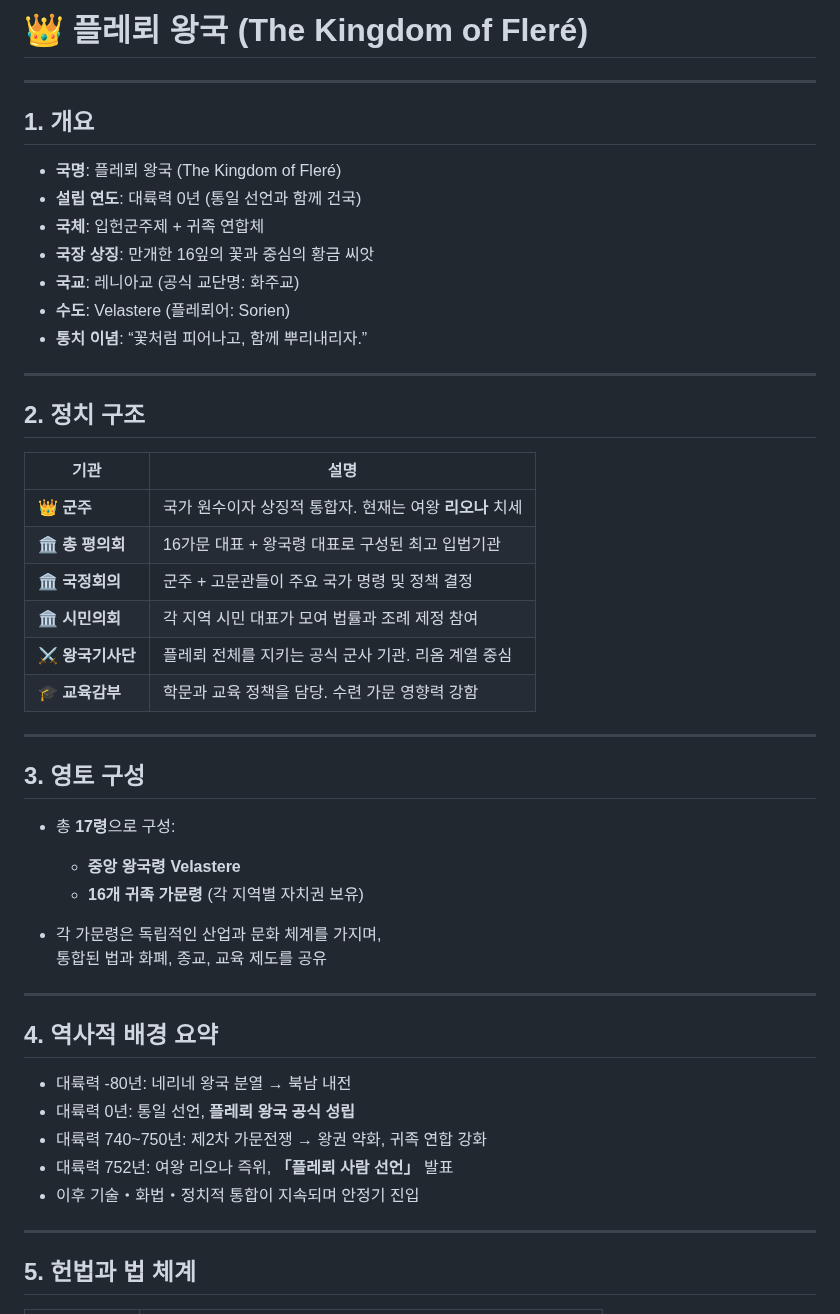
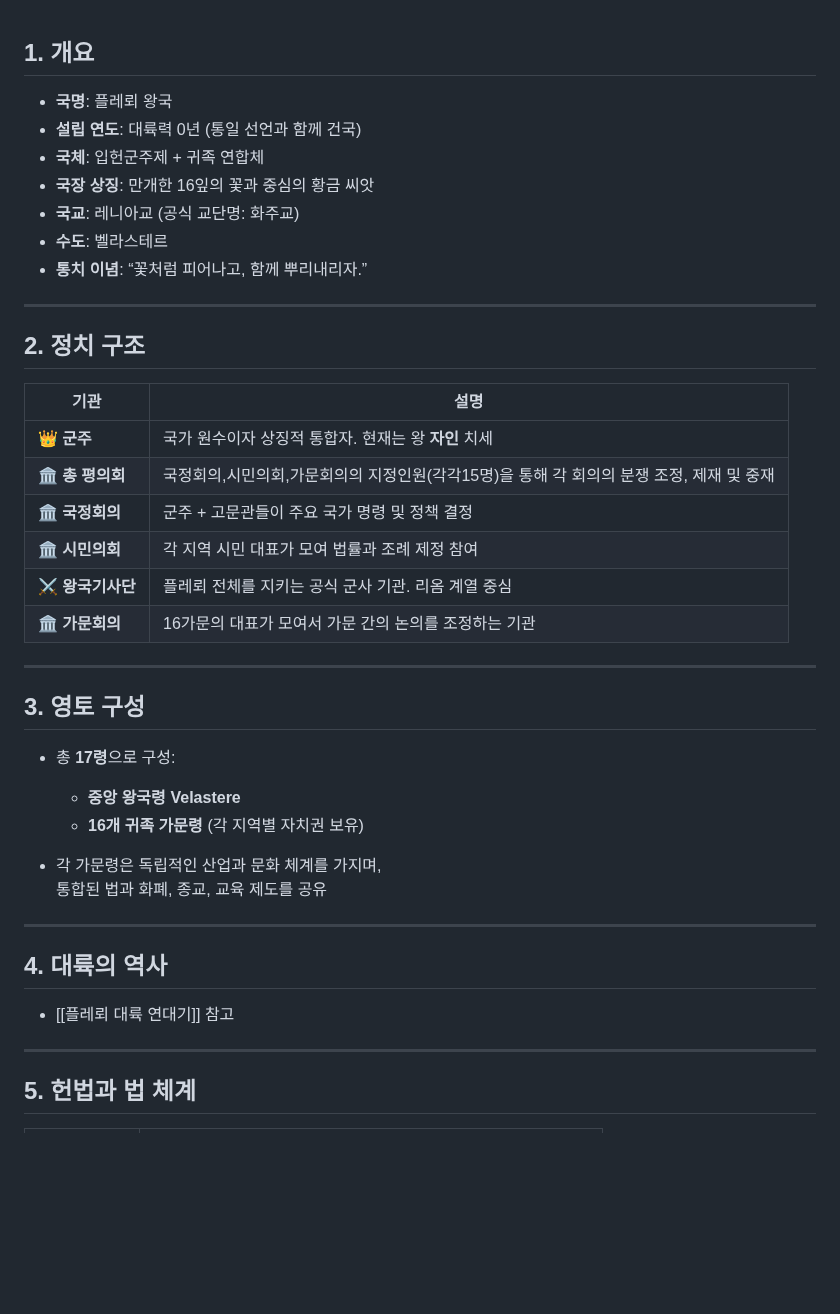
Before and after one commit to floris-world/wiki, a Markdown page: docs/플레뢰 왕국.md, the part around one of its changes. GitHub-like rendering; blank space fills up the shorter version.

```diff
--- a/docs/플레뢰 왕국.md
+++ b/docs/플레뢰 왕국.md
@@ -1,15 +1,12 @@
-# 👑 플레뢰 왕국 (The Kingdom of Fleré)
-
----
 
 ## 1. 개요
 
-- **국명**: 플레뢰 왕국 (The Kingdom of Fleré)
+- **국명**: 플레뢰 왕국
 - **설립 연도**: 대륙력 0년 (통일 선언과 함께 건국)
 - **국체**: 입헌군주제 + 귀족 연합체
 - **국장 상징**: 만개한 16잎의 꽃과 중심의 황금 씨앗
 - **국교**: 레니아교 (공식 교단명: 화주교)
-- **수도**: Velastere (플레뢰어: Sorien)
+- **수도**: 벨라스테르
 - **통치 이념**: “꽃처럼 피어나고, 함께 뿌리내리자.”
 
 ---
@@ -18,12 +15,12 @@
 
 | 기관 | 설명 |
 |------|------|
-| 👑 **군주** | 국가 원수이자 상징적 통합자. 현재는 여왕 **리오나** 치세 |
-| 🏛️ **총 평의회** | 16가문 대표 + 왕국령 대표로 구성된 최고 입법기관 |
+| 👑 **군주** | 국가 원수이자 상징적 통합자. 현재는 왕 **자인** 치세 |
+| 🏛️ **총 평의회** | 국정회의,시민의회,가문회의의 지정인원(각각15명)을 통해 각 회의의 분쟁 조정, 제재 및 중재 |
 | 🏛️ **국정회의** | 군주 + 고문관들이 주요 국가 명령 및 정책 결정 |
 | 🏛️ **시민의회** | 각 지역 시민 대표가 모여 법률과 조례 제정 참여 |
 | ⚔️ **왕국기사단** | 플레뢰 전체를 지키는 공식 군사 기관. 리옴 계열 중심 |
-| 🎓 **교육감부** | 학문과 교육 정책을 담당. 수련 가문 영향력 강함 |
+| 🏛️ **가문회의** | 16가문의 대표가 모여서 가문 간의 논의를 조정하는 기관 |
 
 ---
 
@@ -38,14 +35,9 @@
 
 ---
 
-## 4. 역사적 배경 요약
+## 4. 대륙의 역사
 
-- 대륙력 -80년: 네리네 왕국 분열 → 북남 내전
-- 대륙력 0년: 통일 선언, **플레뢰 왕국 공식 성립**
-- 대륙력 740~750년: 제2차 가문전쟁 → 왕권 약화, 귀족 연합 강화
-- 대륙력 752년: 여왕 리오나 즉위, **「플레뢰 사람 선언」** 발표
-- 이후 기술・화법・정치적 통합이 지속되며 안정기 진입
-
+- [[플레뢰 대륙 연대기]] 참고
 ---
 
 ## 5. 헌법과 법 체계
```
Also changed, not shown: other parts of docs/플레뢰 왕국.md (+8 -9 lines).
